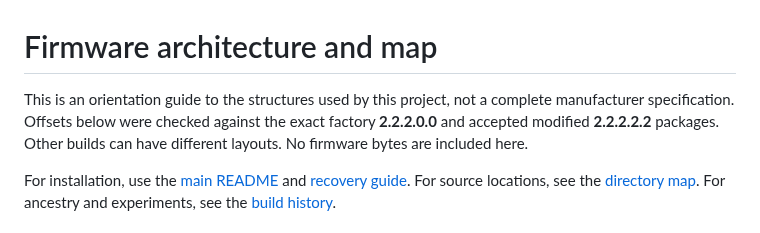
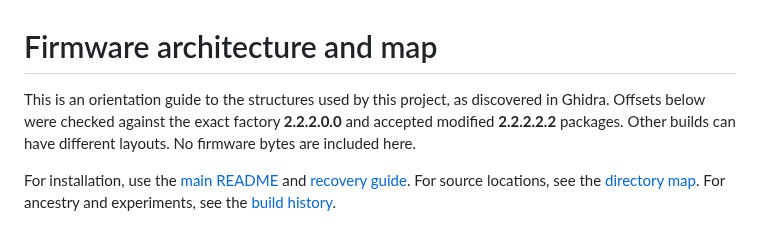
Before and after one commit to water-feature/PX-RE, a Markdown page: FIRMWARE_MAP.md, the part around the change. Drawn GitHub-style.

```diff
--- a/FIRMWARE_MAP.md
+++ b/FIRMWARE_MAP.md
@@ -1,6 +1,6 @@
 # Firmware architecture and map
 
-This is an orientation guide to the structures used by this project, not a complete manufacturer specification. Offsets below were checked against the exact factory **2.2.2.0.0** and accepted modified **2.2.2.2.2** packages. Other builds can have different layouts. No firmware bytes are included here.
+This is an orientation guide to the structures used by this project, as discovered in Ghidra. Offsets below were checked against the exact factory **2.2.2.0.0** and accepted modified **2.2.2.2.2** packages. Other builds can have different layouts. No firmware bytes are included here.
 
 For installation, use the [main README](README.md) and [recovery guide](recovery.md). For source locations, see the [directory map](firmware_builder/README.md#directory-map). For ancestry and experiments, see the [build history](PX%20patch%20history/BUILD_VERSION_HISTORY.md).
 
```
